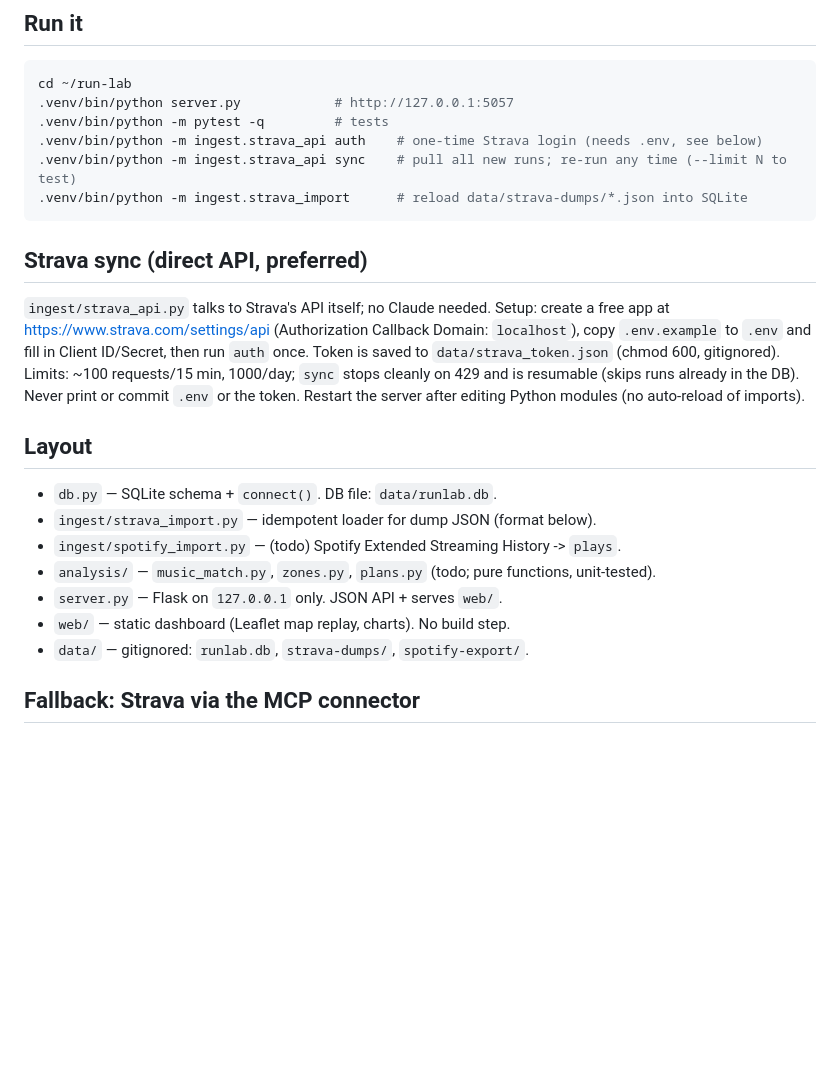
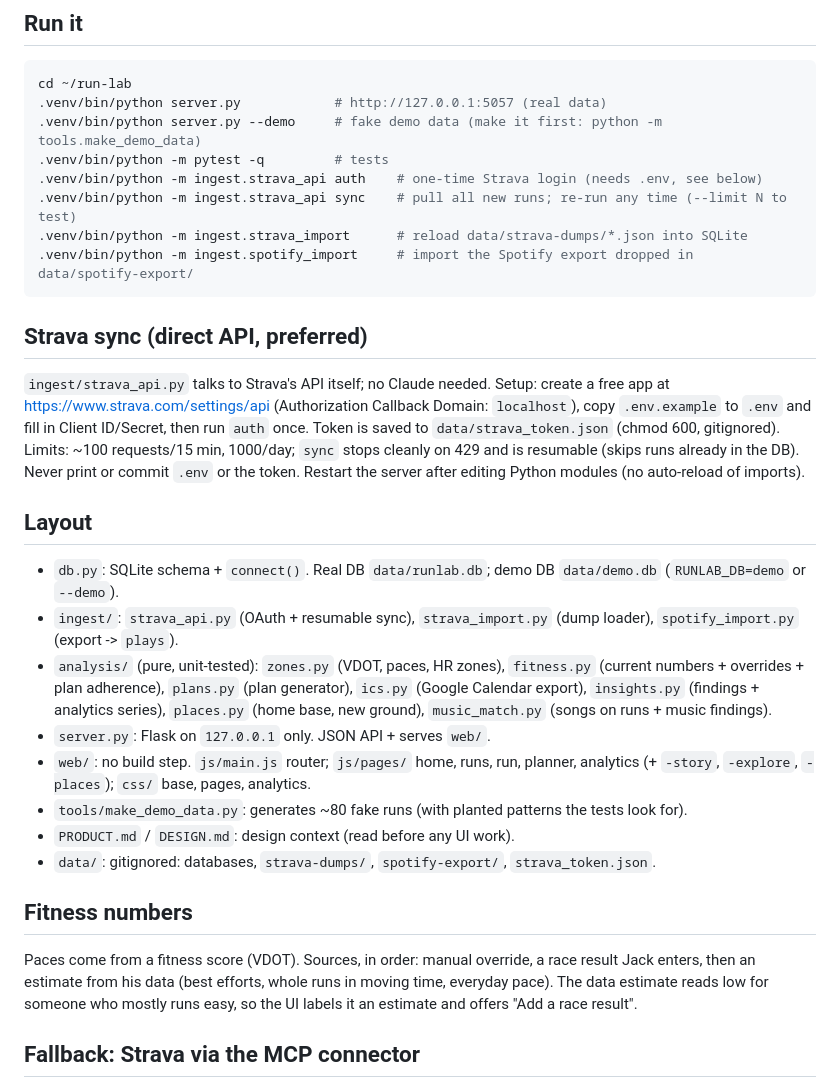
Before and after one commit to hicksjack14/run-lab, a Markdown page: CLAUDE.md, the part around the change. Rendered like a GitHub page; blank space fills up the shorter version.

Commit message:
Add DESIGN.md and update CLAUDE.md for the full app
Co-Authored-By: Claude Sonnet 5.5 <noreply@anthropic.com>

````diff
--- a/CLAUDE.md
+++ b/CLAUDE.md
@@ -7,11 +7,13 @@ Jack's personal running app: Strava/Garmin runs + Spotify songs, shown on charts
 ## Run it
 ```bash
 cd ~/run-lab
-.venv/bin/python server.py            # http://127.0.0.1:5057
+.venv/bin/python server.py            # http://127.0.0.1:5057 (real data)
+.venv/bin/python server.py --demo     # fake demo data (make it first: python -m tools.make_demo_data)
 .venv/bin/python -m pytest -q         # tests
 .venv/bin/python -m ingest.strava_api auth    # one-time Strava login (needs .env, see below)
 .venv/bin/python -m ingest.strava_api sync    # pull all new runs; re-run any time (--limit N to test)
 .venv/bin/python -m ingest.strava_import      # reload data/strava-dumps/*.json into SQLite
+.venv/bin/python -m ingest.spotify_import     # import the Spotify export dropped in data/spotify-export/
 ```
 
 ## Strava sync (direct API, preferred)
@@ -19,13 +21,17 @@ cd ~/run-lab
 Restart the server after editing Python modules (no auto-reload of imports).
 
 ## Layout
-- `db.py` — SQLite schema + `connect()`. DB file: `data/runlab.db`.
-- `ingest/strava_import.py` — idempotent loader for dump JSON (format below).
-- `ingest/spotify_import.py` — (todo) Spotify Extended Streaming History -> `plays`.
-- `analysis/` — `music_match.py`, `zones.py`, `plans.py` (todo; pure functions, unit-tested).
-- `server.py` — Flask on `127.0.0.1` only. JSON API + serves `web/`.
-- `web/` — static dashboard (Leaflet map replay, charts). No build step.
-- `data/` — gitignored: `runlab.db`, `strava-dumps/`, `spotify-export/`.
+- `db.py`: SQLite schema + `connect()`. Real DB `data/runlab.db`; demo DB `data/demo.db` (`RUNLAB_DB=demo` or `--demo`).
+- `ingest/`: `strava_api.py` (OAuth + resumable sync), `strava_import.py` (dump loader), `spotify_import.py` (export -> `plays`).
+- `analysis/` (pure, unit-tested): `zones.py` (VDOT, paces, HR zones), `fitness.py` (current numbers + overrides + plan adherence), `plans.py` (plan generator), `ics.py` (Google Calendar export), `insights.py` (findings + analytics series), `places.py` (home base, new ground), `music_match.py` (songs on runs + music findings).
+- `server.py`: Flask on `127.0.0.1` only. JSON API + serves `web/`.
+- `web/`: no build step. `js/main.js` router; `js/pages/` home, runs, run, planner, analytics (+ `-story`, `-explore`, `-places`); `css/` base, pages, analytics.
+- `tools/make_demo_data.py`: generates ~80 fake runs (with planted patterns the tests look for).
+- `PRODUCT.md` / `DESIGN.md`: design context (read before any UI work).
+- `data/`: gitignored: databases, `strava-dumps/`, `spotify-export/`, `strava_token.json`.
+
+## Fitness numbers
+Paces come from a fitness score (VDOT). Sources, in order: manual override, a race result Jack enters, then an estimate from his data (best efforts, whole runs in moving time, everyday pace). The data estimate reads low for someone who mostly runs easy, so the UI labels it an estimate and offers "Add a race result".
 
 ## Fallback: Strava via the MCP connector
 If the API isn't set up, Strava can also come through the **Strava MCP connector** (tools `list_activities`, `get_activity_streams`, `get_activity_performance`). The app cannot call it; Claude does. Flow: Claude pulls an activity + streams + performance, writes `data/strava-dumps/<activity_id>.json`, then runs the importer.
````
Also changed, not shown: DESIGN.md (added, +88 -0 lines).
